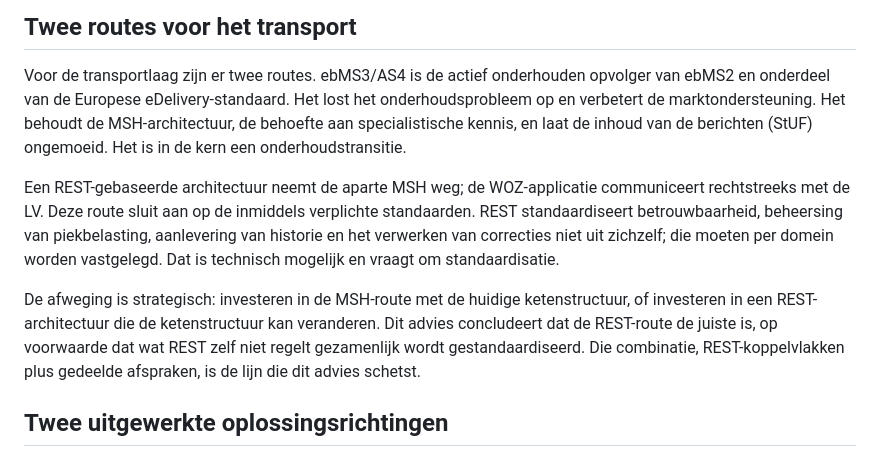
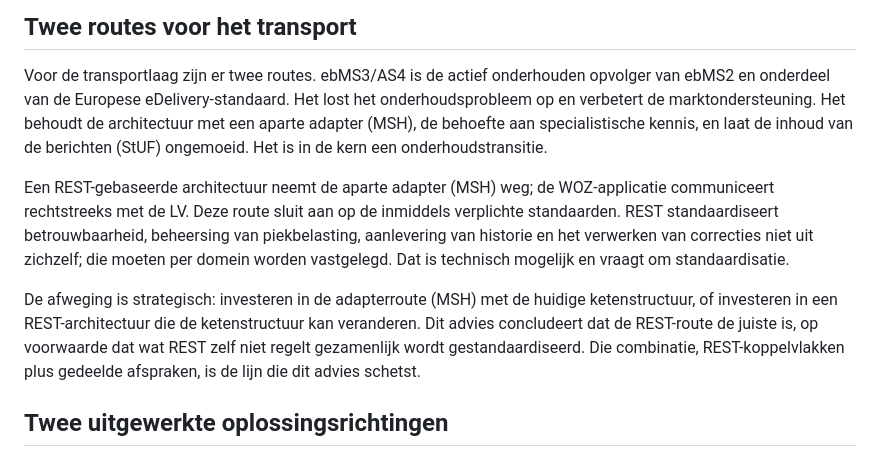
Before and after one commit to Geonovum/KBI-WOZ-advies, a Markdown page: abstract.md, the part around the change. GitHub-like rendering.

Commit message:
Adapter/MSH fix

```diff
--- a/abstract.md
+++ b/abstract.md
@@ -70,18 +70,19 @@ belastingtermijn vallen.
 
 Voor de transportlaag zijn er twee routes. ebMS3/AS4 is de actief onderhouden opvolger van ebMS2 en
 onderdeel van de Europese eDelivery-standaard. Het lost het onderhoudsprobleem op en verbetert de
-marktondersteuning. Het behoudt de MSH-architectuur, de behoefte aan specialistische kennis, en laat
-de inhoud van de berichten (StUF) ongemoeid. Het is in de kern een onderhoudstransitie.
+marktondersteuning. Het behoudt de architectuur met een aparte adapter (MSH), de behoefte aan
+specialistische kennis, en laat de inhoud van de berichten (StUF) ongemoeid. Het is in de kern een
+onderhoudstransitie.
 
-Een REST-gebaseerde architectuur neemt de aparte MSH weg; de WOZ-applicatie communiceert
+Een REST-gebaseerde architectuur neemt de aparte adapter (MSH) weg; de WOZ-applicatie communiceert
 rechtstreeks met de LV. Deze route sluit aan op de inmiddels verplichte standaarden. REST
 standaardiseert betrouwbaarheid, beheersing van piekbelasting, aanlevering van historie en het
 verwerken van correcties niet uit zichzelf; die moeten per domein worden vastgelegd. Dat is
 technisch mogelijk en vraagt om standaardisatie.
 
-De afweging is strategisch: investeren in de MSH-route met de huidige ketenstructuur, of investeren
-in een REST-architectuur die de ketenstructuur kan veranderen. Dit advies concludeert dat de
-REST-route de juiste is, op voorwaarde dat wat REST zelf niet regelt gezamenlijk wordt
+De afweging is strategisch: investeren in de adapterroute (MSH) met de huidige ketenstructuur, of
+investeren in een REST-architectuur die de ketenstructuur kan veranderen. Dit advies concludeert dat
+de REST-route de juiste is, op voorwaarde dat wat REST zelf niet regelt gezamenlijk wordt
 gestandaardiseerd. Die combinatie, REST-koppelvlakken plus gedeelde afspraken, is de lijn die dit
 advies schetst.
 
```
